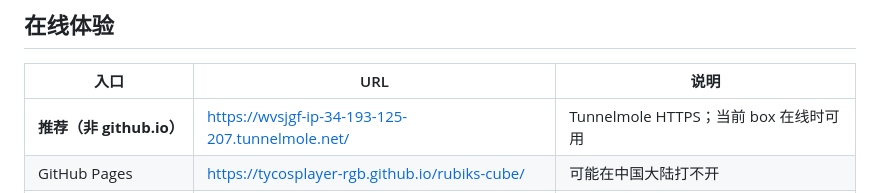
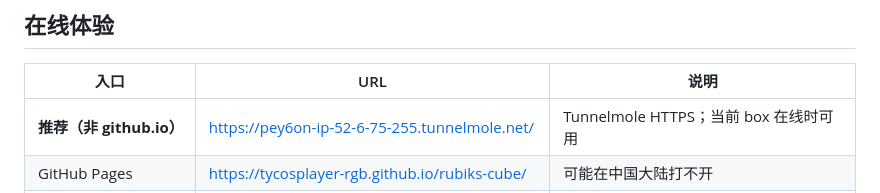
Before and after one commit to tycosplayer-rgb/rubiks-cube, a Markdown page: README.md, the part around the change. GitHub-like rendering.

Commit message:
docs: refresh Tunnelmole URL after poly order 2–7

```diff
--- a/README.md
+++ b/README.md
@@ -10,7 +10,7 @@
 
 | 入口 | URL | 说明 |
 |------|-----|------|
-| **推荐（非 github.io）** | https://wvsjgf-ip-34-193-125-207.tunnelmole.net/ | Tunnelmole HTTPS；当前 box 在线时可用 |
+| **推荐（非 github.io）** | https://pey6on-ip-52-6-75-255.tunnelmole.net/ | Tunnelmole HTTPS；当前 box 在线时可用 |
 | GitHub Pages | https://tycosplayer-rgb.github.io/rubiks-cube/ | 可能在中国大陆打不开 |
 | 仓库 | https://github.com/tycosplayer-rgb/rubiks-cube | 源码 |
 
```
